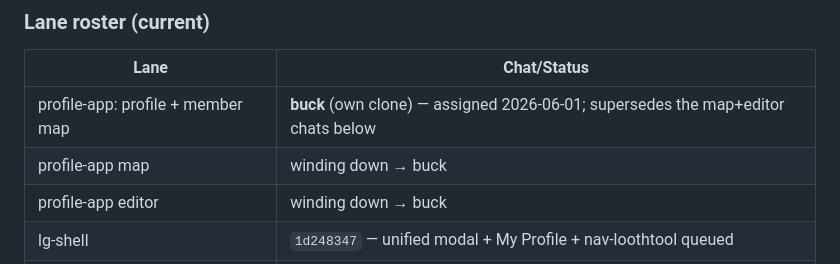
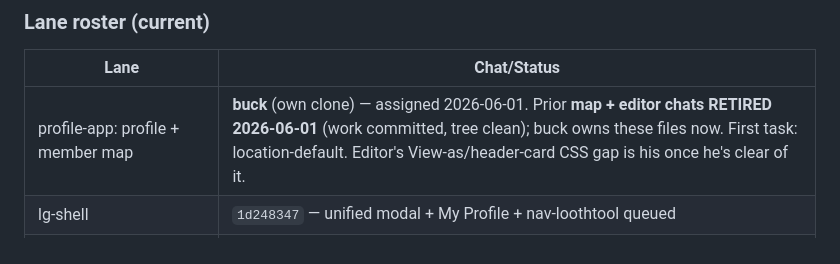
Before and after one commit to iandavlin/looth-platform, a Markdown page: docs/STRANGLER-SESSION-HANDOFF.md, the part around the change. GitHub-like rendering.

```diff
--- a/docs/STRANGLER-SESSION-HANDOFF.md
+++ b/docs/STRANGLER-SESSION-HANDOFF.md
@@ -138,9 +138,7 @@ See `docs/standalone-launch-inventory.md` for the full list. Key remaining:
 ### Lane roster (current)
 | Lane | Chat/Status |
 |---|---|
-| profile-app: profile + member map | **buck** (own clone) — assigned 2026-06-01; supersedes the map+editor chats below |
-| profile-app map | winding down → buck |
-| profile-app editor | winding down → buck |
+| profile-app: profile + member map | **buck** (own clone) — assigned 2026-06-01. Prior **map + editor chats RETIRED 2026-06-01** (work committed, tree clean); buck owns these files now. First task: location-default. Editor's View-as/header-card CSS gap is his once he's clear of it. |
 | lg-shell | `1d248347` — unified modal + My Profile + nav-loothtool queued |
 | archive-poc/standalone | active — launch batch in flight |
 | poller/membership | cutover-ready, idle |
```
Also changed, not shown: docs/STRANGLER-COORDINATION.md (+11 -2 lines).
